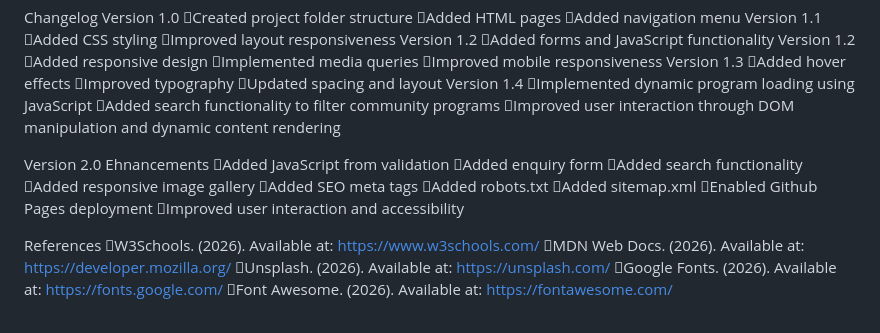
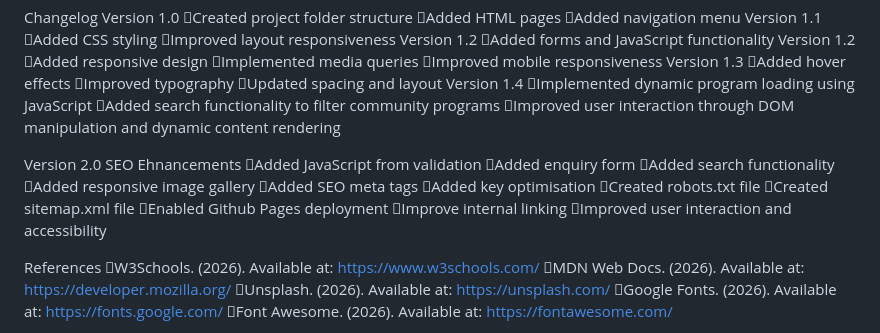
Before and after one commit to Nokuthula-coder/UbuntuCommunityCare, a Markdown page: README.md, the part around the change. Drawn GitHub-style.

Commit message:
Revise README for version 2.0 enhancements
Updated README to reflect enhancements and new features.

```diff
--- a/README.md
+++ b/README.md
@@ -150,15 +150,17 @@ Version 1.4
 Improved user interaction through DOM manipulation and dynamic content rendering
 
 Version 2.0
-Ehnancements
+SEO Ehnancements
 Added JavaScript from validation
 Added enquiry form
 Added search functionality
 Added responsive image gallery
 Added SEO meta tags
-Added robots.txt
-Added sitemap.xml
+Added key optimisation
+Created robots.txt file
+Created sitemap.xml file
 Enabled Github Pages deployment
+Improve internal linking
 Improved user interaction and accessibility
 
 References
```
